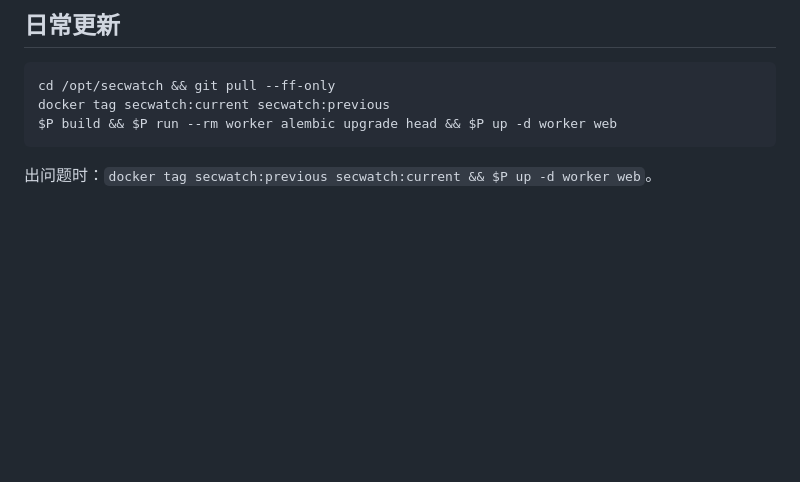
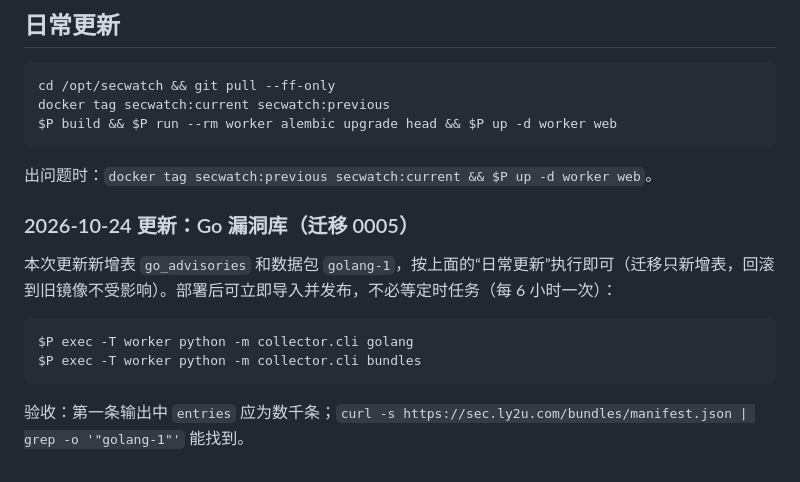
Before and after one commit to ly2u/sec, a Markdown page: docs/DEPLOY.md, the part around the change. Rendered like a GitHub page; blank space fills up the shorter version.

Commit message:
部署文档：Go 漏洞库更新步骤与验收
Co-Authored-By: Claude Opus 5.5 <noreply@anthropic.com>
Claude-Session: https://claude.ai/code/session_01QCYZgr53hJw4j3yCmZdVag

````diff
--- a/docs/DEPLOY.md
+++ b/docs/DEPLOY.md
@@ -203,3 +203,14 @@ $P build && $P run --rm worker alembic upgrade head && $P up -d worker web
 ```
 
 出问题时：`docker tag secwatch:previous secwatch:current && $P up -d worker web`。
+
+### 2026-10-24 更新：Go 漏洞库（迁移 0005）
+
+本次更新新增表 `go_advisories` 和数据包 `golang-1`，按上面的“日常更新”执行即可（迁移只新增表，回滚到旧镜像不受影响）。部署后可立即导入并发布，不必等定时任务（每 6 小时一次）：
+
+```sh
+$P exec -T worker python -m collector.cli golang
+$P exec -T worker python -m collector.cli bundles
+```
+
+验收：第一条输出中 `entries` 应为数千条；`curl -s https://sec.ly2u.com/bundles/manifest.json | grep -o '"golang-1"'` 能找到。
````
